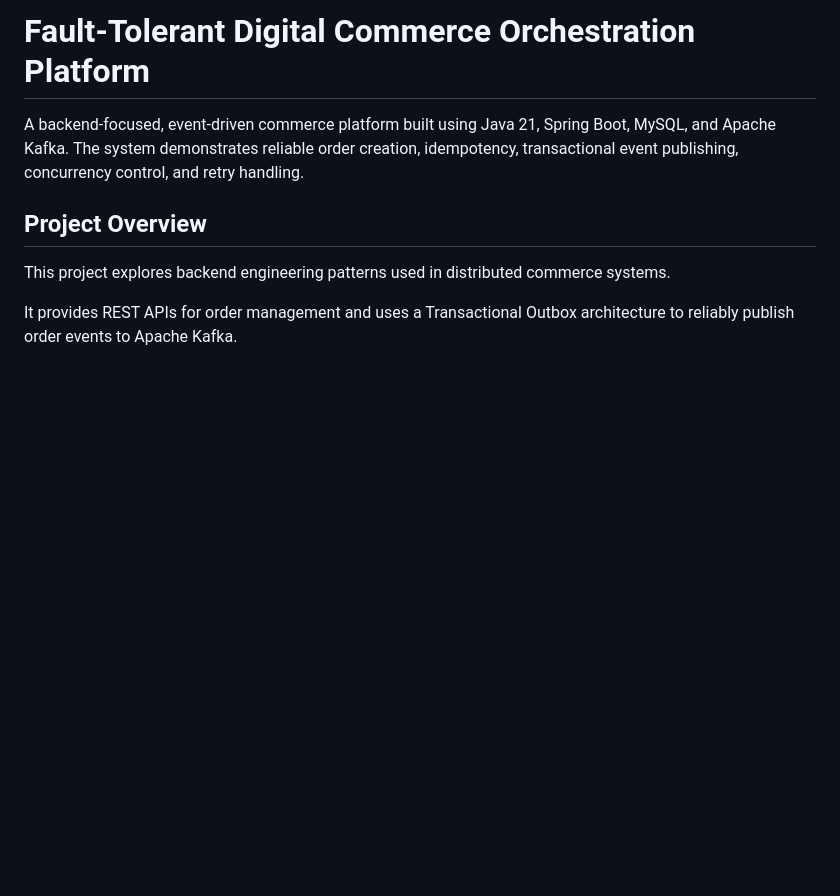
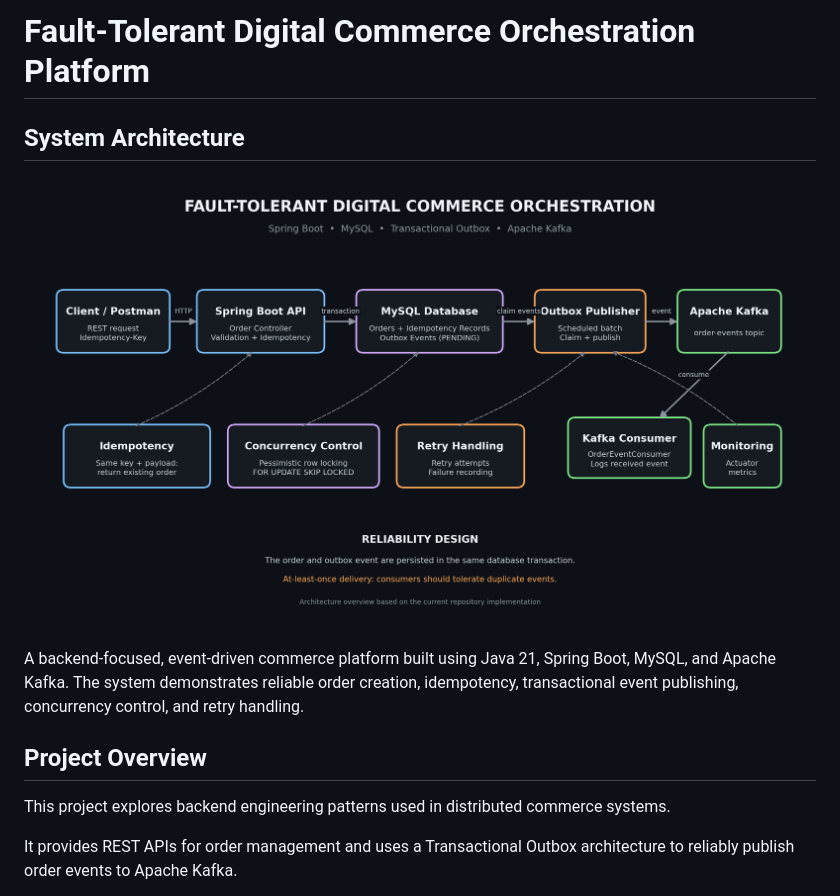
Before and after one commit to dhanush29122003/commerce-orchestrator, a Markdown page: README.md, the part around the change. Rendered like a GitHub page; pictures changed too: docs/commerce_orchestrator_architecture.png (added); blank space fills up the shorter version.

Commit message:
Add system architecture diagram to README

```diff
--- a/README.md
+++ b/README.md
@@ -1,4 +1,7 @@
 # Fault-Tolerant Digital Commerce Orchestration Platform
+## System Architecture
+
+![Commerce Orchestrator Architecture](docs/commerce_orchestrator_architecture.png)
 
 A backend-focused, event-driven commerce platform built using Java 21, Spring Boot, MySQL, and Apache Kafka. The system demonstrates reliable order creation, idempotency, transactional event publishing, concurrency control, and retry handling.
 
```
